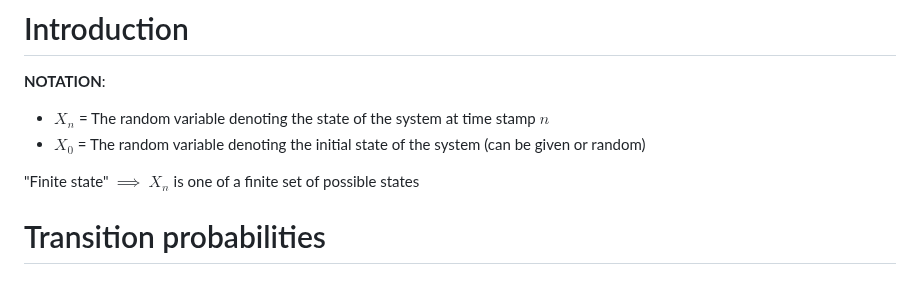
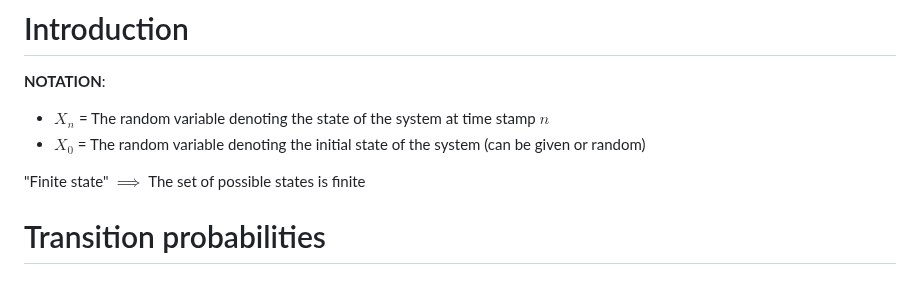
Before and after one commit to pranigopu/mastersProject, a Markdown page: NOTES/markov-chains/finite-state-markov-chains.md, the part around the change. GitHub-like rendering.

```diff
--- a/NOTES/markov-chains/finite-state-markov-chains.md
+++ b/NOTES/markov-chains/finite-state-markov-chains.md
@@ -23,7 +23,7 @@
 - $X_n$ = The random variable denoting the state of the system at time stamp $n$
 - $X_0$ = The random variable denoting the initial state of the system (can be given or random)
 
-"Finite state" $\implies$ $X_n$ is one of a finite set of possible states
+"Finite state" $\implies$ The set of possible states is finite
 
 # Transition probabilities
 ## 1-step transition probabilities
```
